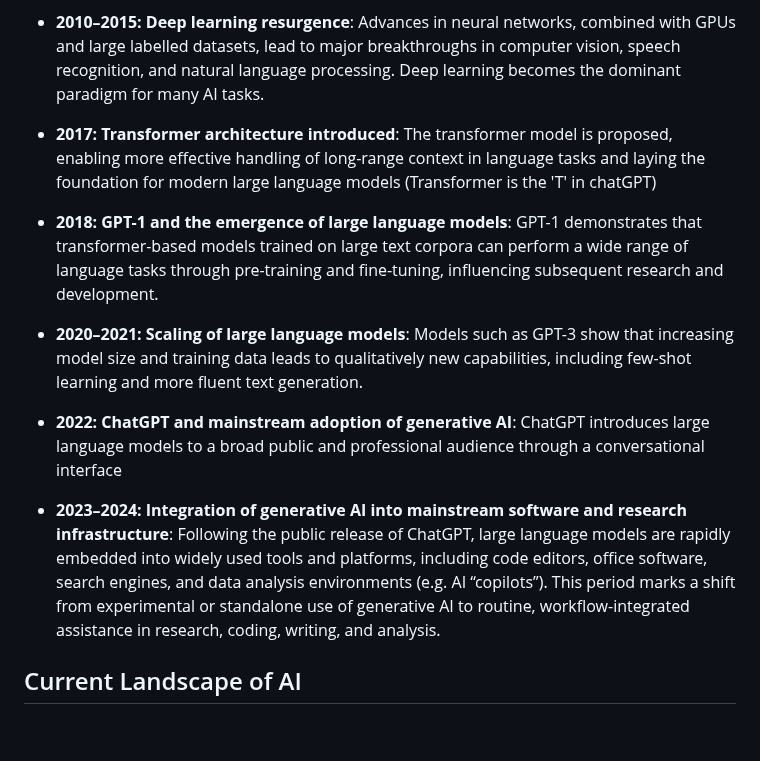
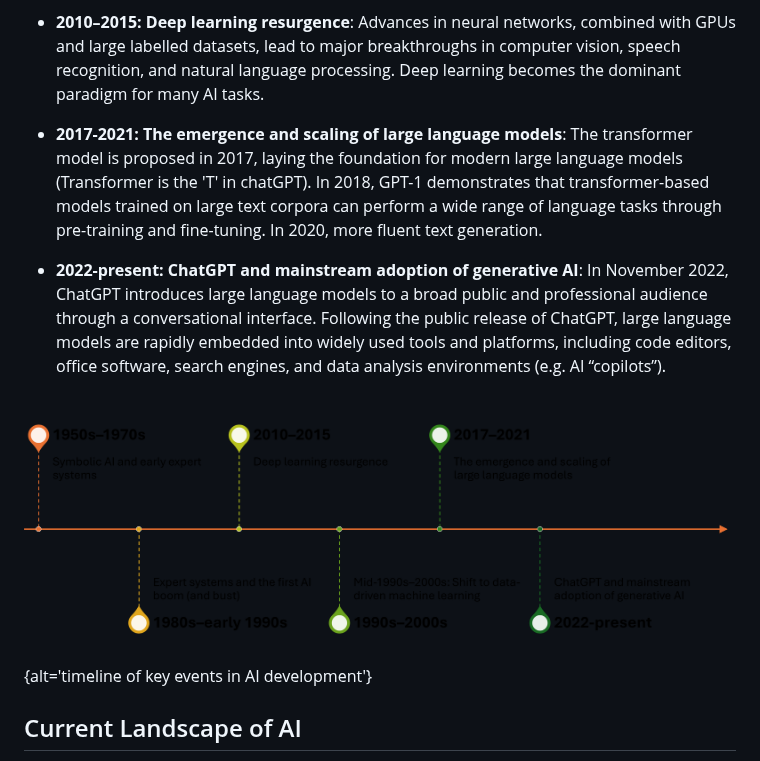
Before and after one commit to Southampton-RSG-Training/coding-with-ai, a Markdown page: episodes/1-ai-landscape.md, the part around one of its changes. Drawn GitHub-style; pictures changed too: episodes/fig/timeline.png (added); blank space fills up the shorter version.

Commit message:
#17 Add figures to AI landscape

```diff
--- a/episodes/1-ai-landscape.md
+++ b/episodes/1-ai-landscape.md
@@ -65,16 +65,11 @@ Artificial intelligence is best understood not as a single capability or system,
 
 - **2010–2015: Deep learning resurgence**: Advances in neural networks, combined with GPUs and large labelled datasets, lead to major breakthroughs in computer vision, speech recognition, and natural language processing. Deep learning becomes the dominant paradigm for many AI tasks.
 
-- **2017: Transformer architecture introduced**: The transformer model is proposed, enabling more effective handling of long-range context in language tasks and laying the foundation for modern large language models (Transformer is the 'T' in chatGPT)
+- **2017-2021: The emergence and scaling of large language models**: The transformer model is proposed in 2017, laying the foundation for modern large language models (Transformer is the 'T' in chatGPT). In 2018, GPT-1 demonstrates that transformer-based models trained on large text corpora can perform a wide range of language tasks through pre-training and fine-tuning.  In 2020, more fluent text generation.
 
-- **2018: GPT-1 and the emergence of large language models**: GPT-1 demonstrates that transformer-based models trained on large text corpora can perform a wide range of language tasks through pre-training and fine-tuning, influencing subsequent research and development.
+- **2022-present: ChatGPT and mainstream adoption of generative AI**: In November 2022, ChatGPT introduces large language models to a broad public and professional audience through a conversational interface. Following the public release of ChatGPT, large language models are rapidly embedded into widely used tools and platforms, including code editors, office software, search engines, and data analysis environments (e.g. AI “copilots”).
 
-- **2020–2021: Scaling of large language models**: Models such as GPT-3 show that increasing model size and training data leads to qualitatively new capabilities, including few-shot learning and more fluent text generation.
-
-- **2022: ChatGPT and mainstream adoption of generative AI**: ChatGPT introduces large language models to a broad public and professional audience through a conversational interface
-
-- **2023–2024: Integration of generative AI into mainstream software and research infrastructure**: Following the public release of ChatGPT, large language models are rapidly embedded into widely used tools and platforms, including code editors, office software, search engines, and data analysis environments (e.g. AI “copilots”). This period marks a shift from experimental or standalone use of generative AI to routine, workflow-integrated assistance in research, coding, writing, and analysis.
-
+![](fig/timeline.png){alt='timeline of key events in AI development'}
 
 ## Current Landscape of AI
 
```
Also changed, not shown: other parts of episodes/1-ai-landscape.md (+16 -1 lines), episodes/2-ai-assisted-coding.md (+5 -3 lines).
